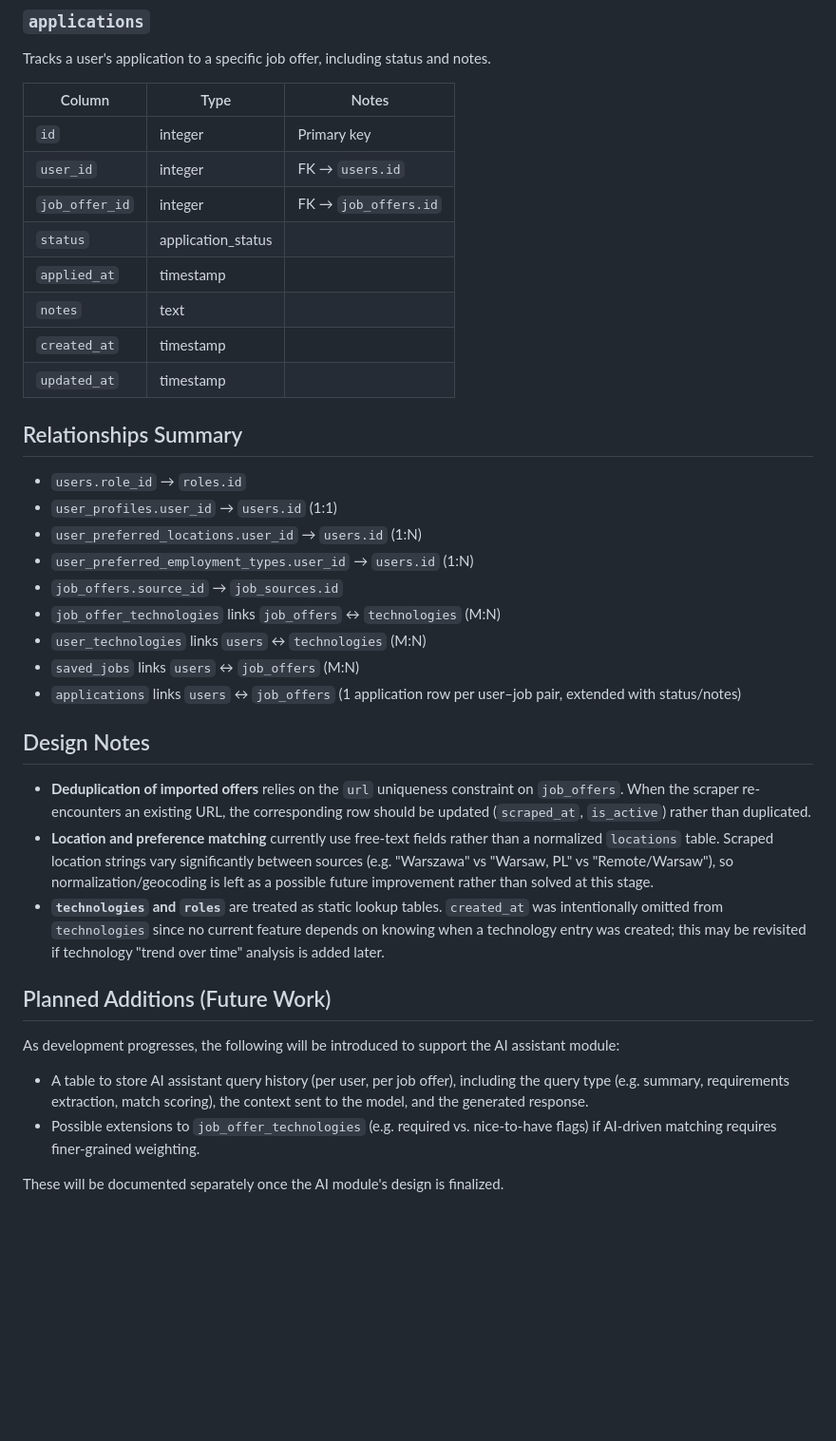
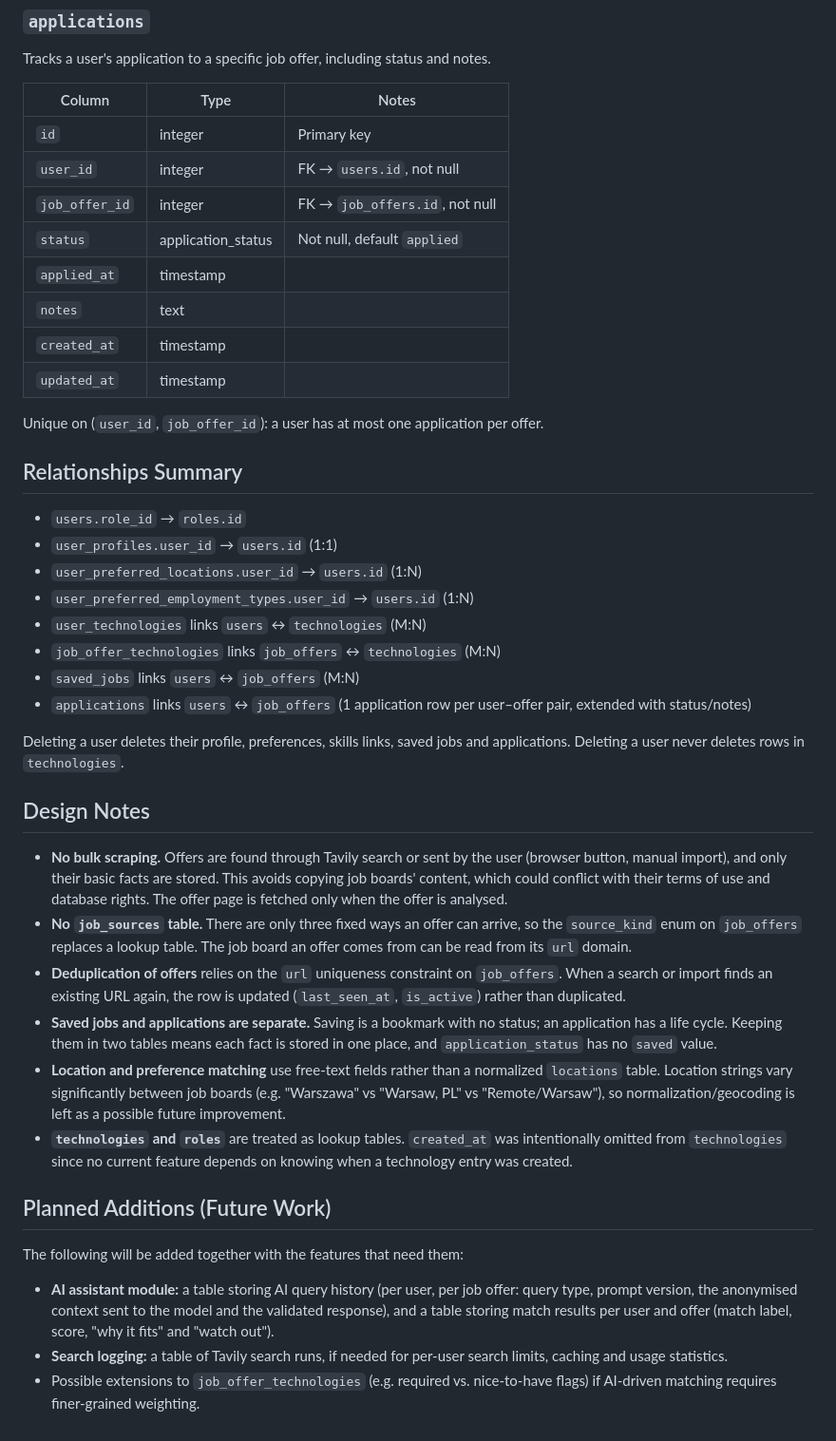
Before and after one commit to yevsky/job-radar, a Markdown page: docs/database.md, the part around one of its changes. Shown at 95% size. Rendered like a GitHub page; blank space fills up the shorter version.

```diff
--- a/docs/database.md
+++ b/docs/database.md
@@ -177,13 +174,15 @@ Tracks a user's application to a specific job offer, including status and notes.
 | Column | Type | Notes |
 |---|---|---|
 | `id` | integer | Primary key |
-| `user_id` | integer | FK → `users.id` |
-| `job_offer_id` | integer | FK → `job_offers.id` |
-| `status` | application_status | |
+| `user_id` | integer | FK → `users.id`, not null |
+| `job_offer_id` | integer | FK → `job_offers.id`, not null |
+| `status` | application_status | Not null, default `applied` |
 | `applied_at` | timestamp | |
 | `notes` | text | |
 | `created_at` | timestamp | |
 | `updated_at` | timestamp | |
+
+Unique on (`user_id`, `job_offer_id`): a user has at most one application per offer.
 
 ## Relationships Summary
 
@@ -191,23 +190,26 @@ Tracks a user's application to a specific job offer, including status and notes.
 - `user_profiles.user_id` → `users.id` (1:1)
 - `user_preferred_locations.user_id` → `users.id` (1:N)
 - `user_preferred_employment_types.user_id` → `users.id` (1:N)
-- `job_offers.source_id` → `job_sources.id`
+- `user_technologies` links `users` ↔ `technologies` (M:N)
 - `job_offer_technologies` links `job_offers` ↔ `technologies` (M:N)
-- `user_technologies` links `users` ↔ `technologies` (M:N)
 - `saved_jobs` links `users` ↔ `job_offers` (M:N)
-- `applications` links `users` ↔ `job_offers` (1 application row per user–job pair, extended with status/notes)
+- `applications` links `users` ↔ `job_offers` (1 application row per user–offer pair, extended with status/notes)
+
+Deleting a user deletes their profile, preferences, skills links, saved jobs and applications. Deleting a user never deletes rows in `technologies`.
 
 ## Design Notes
 
-- **Deduplication of imported offers** relies on the `url` uniqueness constraint on `job_offers`. When the scraper re-encounters an existing URL, the corresponding row should be updated (`scraped_at`, `is_active`) rather than duplicated.
-- **Location and preference matching** currently use free-text fields rather than a normalized `locations` table. Scraped location strings vary significantly between sources (e.g. "Warszawa" vs "Warsaw, PL" vs "Remote/Warsaw"), so normalization/geocoding is left as a possible future improvement rather than solved at this stage.
-- **`technologies` and `roles`** are treated as static lookup tables. `created_at` was intentionally omitted from `technologies` since no current feature depends on knowing when a technology entry was created; this may be revisited if technology "trend over time" analysis is added later.
+- **No bulk scraping.** Offers are found through Tavily search or sent by the user (browser button, manual import), and only their basic facts are stored. This avoids copying job boards' content, which could conflict with their terms of use and database rights. The offer page is fetched only when the offer is analysed.
+- **No `job_sources` table.** There are only three fixed ways an offer can arrive, so the `source_kind` enum on `job_offers` replaces a lookup table. The job board an offer comes from can be read from its `url` domain.
+- **Deduplication of offers** relies on the `url` uniqueness constraint on `job_offers`. When a search or import finds an existing URL again, the row is updated (`last_seen_at`, `is_active`) rather than duplicated.
+- **Saved jobs and applications are separate.** Saving is a bookmark with no status; an application has a life cycle. Keeping them in two tables means each fact is stored in one place, and `application_status` has no `saved` value.
+- **Location and preference matching** use free-text fields rather than a normalized `locations` table. Location strings vary significantly between job boards (e.g. "Warszawa" vs "Warsaw, PL" vs "Remote/Warsaw"), so normalization/geocoding is left as a possible future improvement.
+- **`technologies` and `roles`** are treated as lookup tables. `created_at` was intentionally omitted from `technologies` since no current feature depends on knowing when a technology entry was created.
 
 ## Planned Additions (Future Work)
 
-As development progresses, the following will be introduced to support the AI assistant module:
+The following will be added together with the features that need them:
 
-- A table to store AI assistant query history (per user, per job offer), including the query type (e.g. summary, requirements extraction, match scoring), the context sent to the model, and the generated response.
+- **AI assistant module:** a table storing AI query history (per user, per job offer: query type, prompt version, the anonymised context sent to the model and the validated response), and a table storing match results per user and offer (match label, score, "why it fits" and "watch out").
+- **Search logging:** a table of Tavily search runs, if needed for per-user search limits, caching and usage statistics.
 - Possible extensions to `job_offer_technologies` (e.g. required vs. nice-to-have flags) if AI-driven matching requires finer-grained weighting.
-
-These will be documented separately once the AI module's design is finalized.
```
Also changed, not shown: other parts of docs/database.md (+38 -41 lines), docs/img/db-schema.png.
